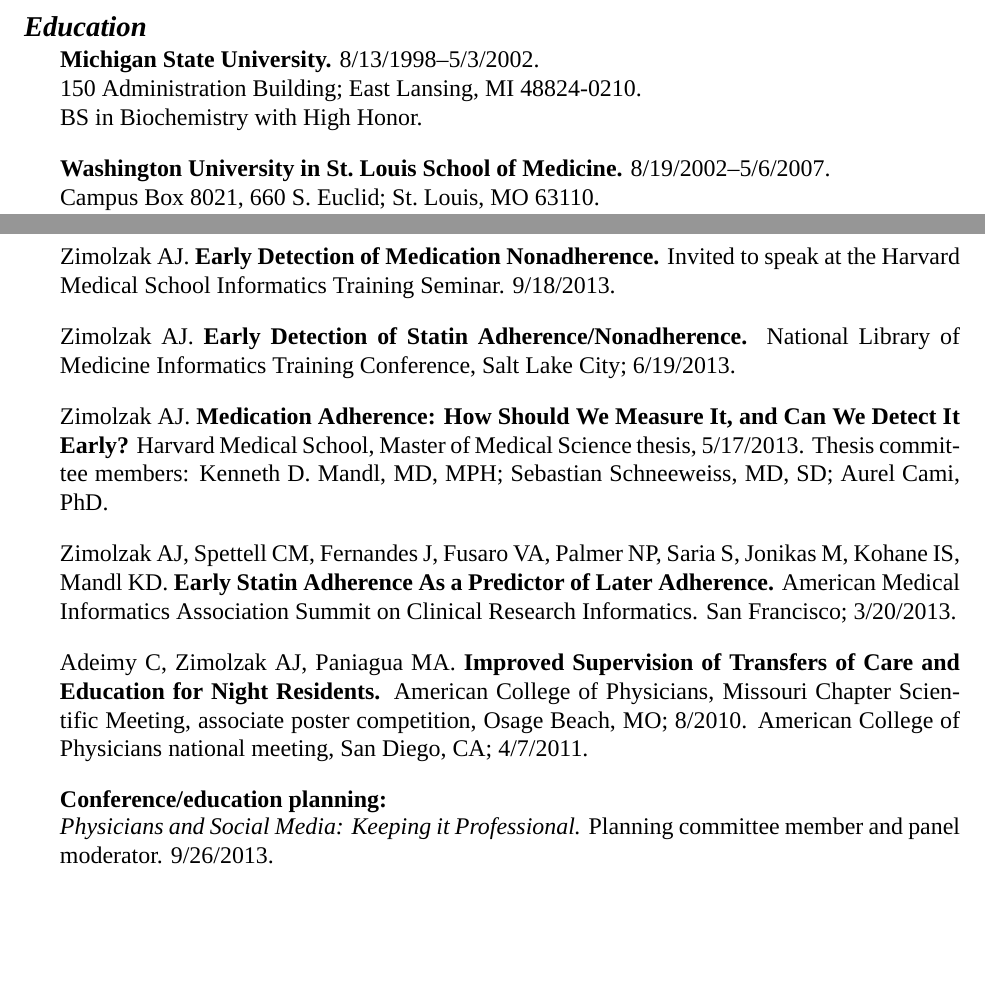
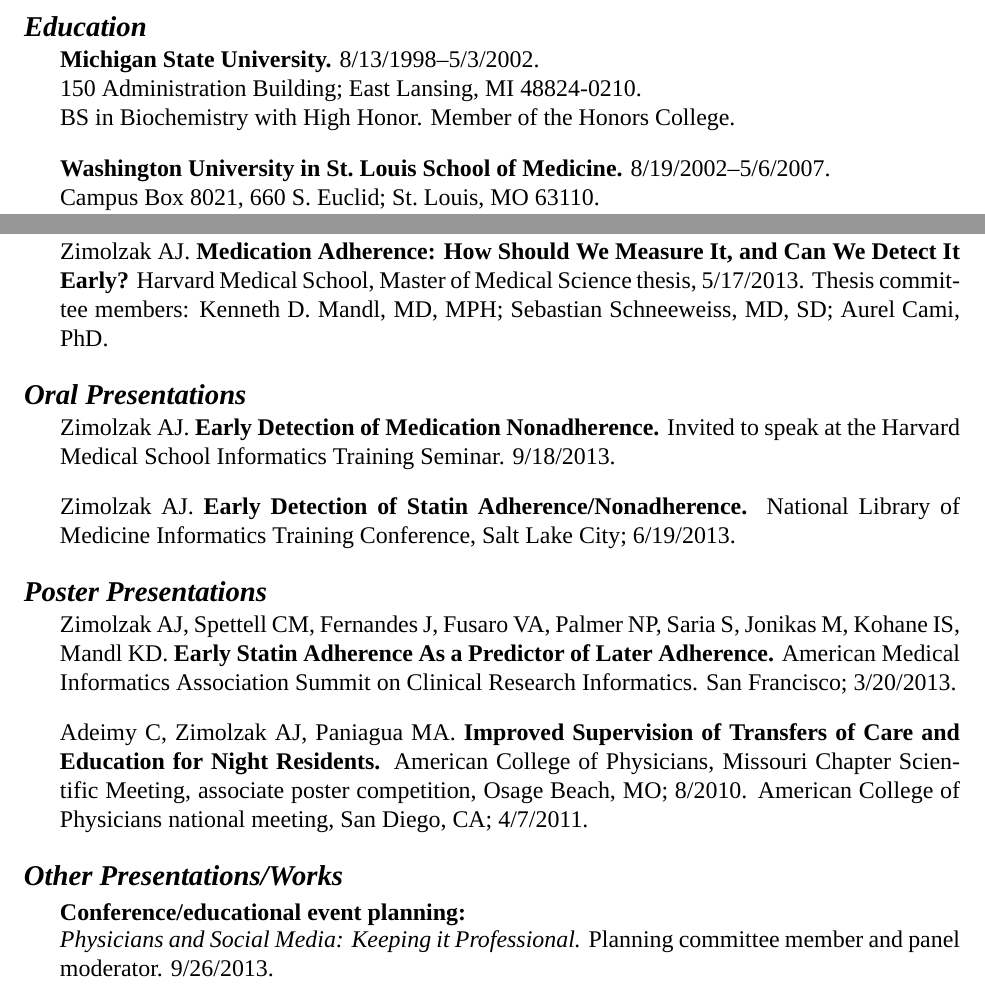
Before and after one commit to zimolzak/cv, a LaTeX CV (zimolzak-cv.tex): two parts of pages 1 and 5 of 6, joined at a grey line, cut so that both start at the same text, the shorter picture padded with empty space. Compiled offline with XeLaTeX; a missing font is replaced by an installed copy or a similar font.

Commit message:
Split Works into several categories.

```diff
--- a/zimolzak-cv.tex
+++ b/zimolzak-cv.tex
@@ -32,7 +32,7 @@
 
 \textbf{Michigan State University.} 8/13/1998\ndash5/3/2002.\\
 150 Administration Building; East Lansing, MI 48824-0210.\\
-BS in Biochemistry with High Honor.
+BS in Biochemistry with High Honor. Member of the Honors College.
 
 \textbf{Washington University in St.\ Louis School of Medicine.}
 8/19/2002\ndash\linebreak[0]5/6/\linebreak[0]2007.\\
@@ -221,6 +221,13 @@
   Adherers to Statins: Applying Individualized Surveillance to Pay for
   Performance.} PLoS ONE 8(11):e79611. \\
 doi:10.1371/journal.pone.0079611
+
+Zimolzak AJ. \textbf{Medication Adherence: How Should We Measure It, and Can
+We Detect It Early?} Harvard Medical School, Master of Medical Science
+thesis, 5/17/2013. Thesis committee members: Kenneth D.\ Mandl, MD,
+MPH; Sebastian Schneeweiss, MD, SD; Aurel Cami, PhD.
+
+\section*{Oral Presentations}
 
 Zimolzak AJ. \textbf{Early Detection of Medication Nonadherence.}
 Invited to speak at the Harvard Medical School Informatics Training
@@ -230,10 +237,7 @@
   Adherence/Nonadherence.} National Library of Medicine Informatics
 Training Conference, Salt Lake City; 6/19/2013.
 
-Zimolzak AJ. \textbf{Medication Adherence: How Should We Measure It, and Can
-We Detect It Early?} Harvard Medical School, Master of Medical Science
-thesis, 5/17/2013. Thesis committee members: Kenneth D.\ Mandl, MD,
-MPH; Sebastian Schneeweiss, MD, SD; Aurel Cami, PhD.
+\section*{Poster Presentations}
 
 Zimolzak AJ, Spettell CM, Fernandes J, Fusaro VA, Palmer NP, Saria S,
 Jonikas M, Kohane IS, Mandl KD. \textbf{Early Statin
@@ -247,7 +251,9 @@
 poster competition, Osage Beach, MO; 8/2010. American College of
 Physicians national meeting, San Diego, CA; 4/7/2011.
 
-\subsection*{Conference/education planning:}
+\section*{Other Presentations/Works}
+
+\subsection*{Conference/educational event planning:}
 \emph{Physicians and Social Media: Keeping it Professional.} Planning
 committee member and panel moderator. 9/26/2013.\\
 \emph{Critical Data.} Planning committee member. Two-day hackathon and
```
Also changed, not shown: zimolzak-cv.tex (12 more changed lines).
